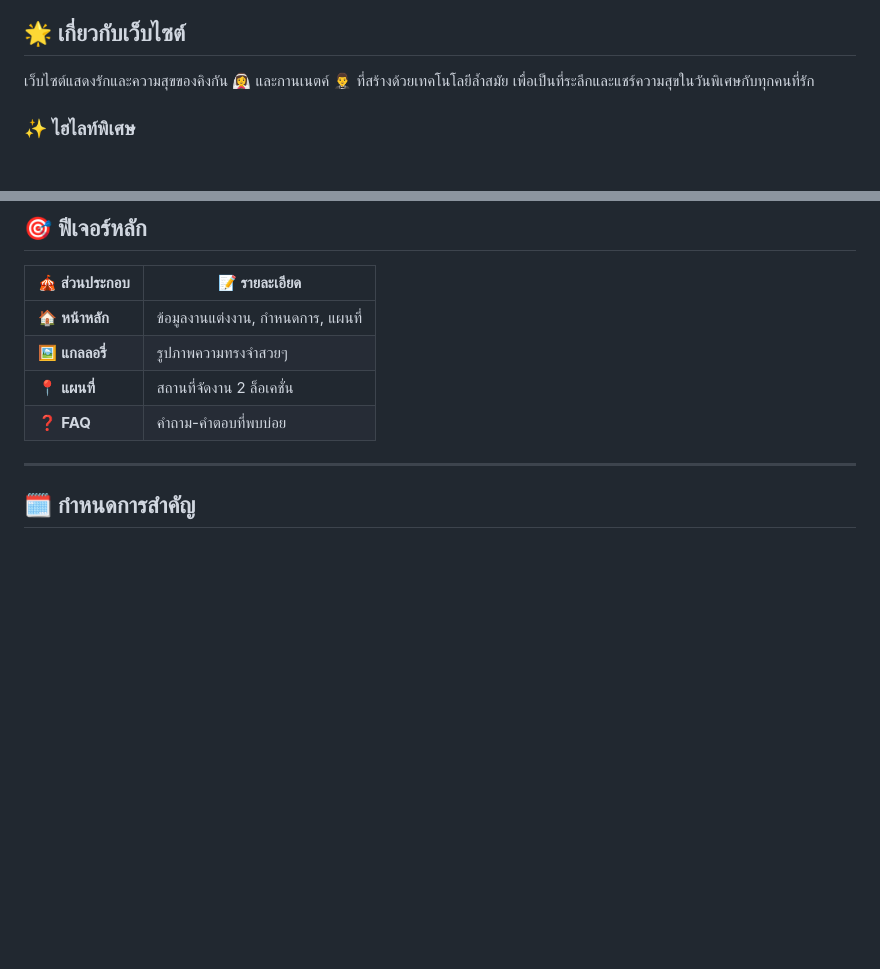
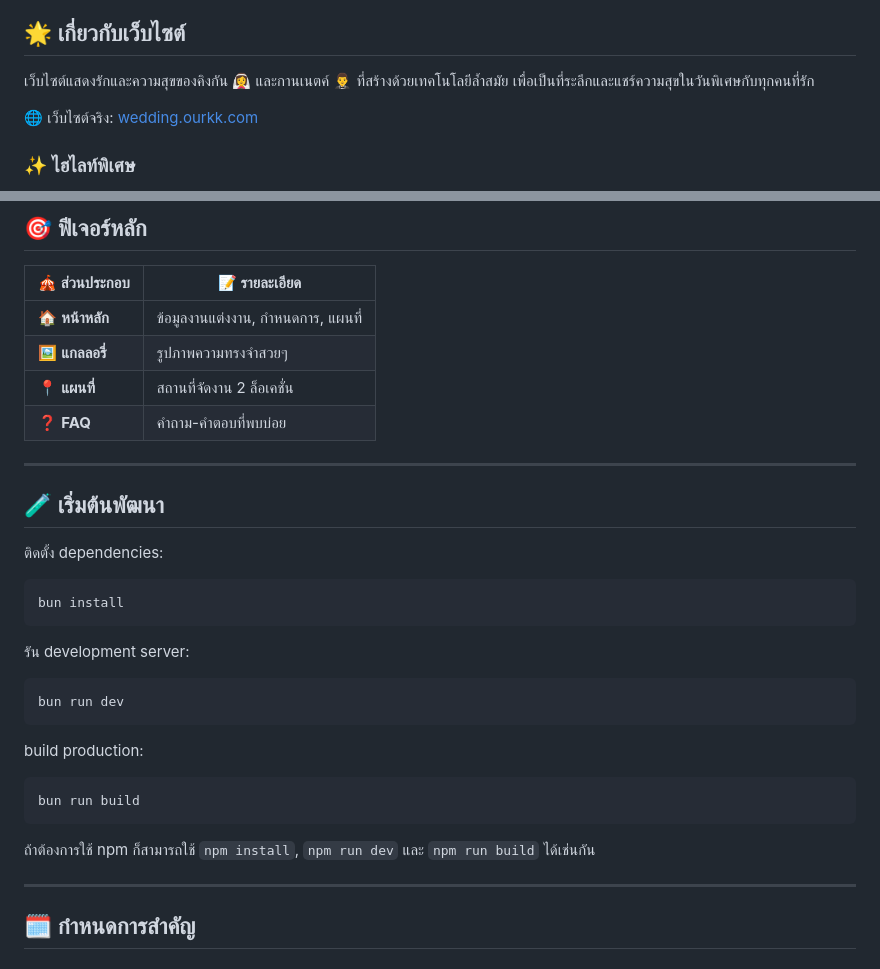
Before and after one commit to dvgamerr/wedding-day, a Markdown page: README.md, 2 parts joined by grey strips. Rendered like a GitHub page; blank space fills up the shorter version.

Commit message:
Refresh repository README

````diff
--- a/README.md
+++ b/README.md
@@ -20,6 +20,8 @@
 
 เว็บไซต์แสดงรักและความสุขของคิงกัน 👰‍♀️ และกานเนตค์ 🤵‍♂️ ที่สร้างด้วยเทคโนโลยีล้ำสมัย เพื่อเป็นที่ระลึกและแชร์ความสุขในวันพิเศษกับทุกคนที่รัก
 
+🌐 เว็บไซต์จริง: [wedding.ourkk.com](https://wedding.ourkk.com/)
+
 ### ✨ ไฮไลท์พิเศษ
 
 - 🎭 **การออกแบบที่ไม่เหมือนใคร** - UI/UX ที่สวยงามและทันสมัย
@@ -39,6 +41,30 @@
 | 🖼️ **แกลลอรี่** | รูปภาพความทรงจำสวยๆ                |
 | 📍 **แผนที่**   | สถานที่จัดงาน 2 ล็อเคชั่น          |
 | ❓ **FAQ**      | คำถาม-คำตอบที่พบบ่อย               |
+
+---
+
+## 🧪 เริ่มต้นพัฒนา
+
+ติดตั้ง dependencies:
+
+```bash
+bun install
+```
+
+รัน development server:
+
+```bash
+bun run dev
+```
+
+build production:
+
+```bash
+bun run build
+```
+
+ถ้าต้องการใช้ npm ก็สามารถใช้ `npm install`, `npm run dev` และ `npm run build` ได้เช่นกัน
 
 ---
 
````
Also changed, not shown: other parts of README.md (+1 -1 lines).
